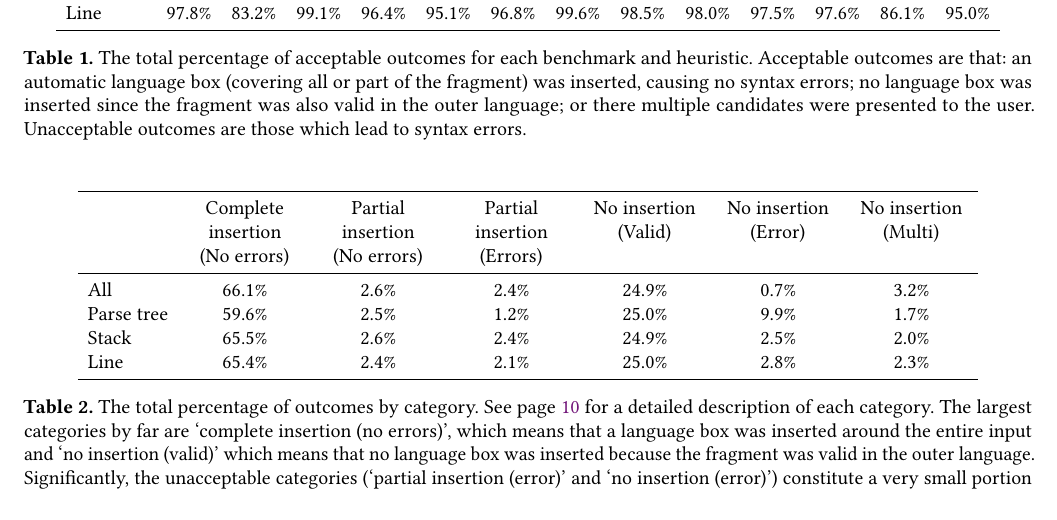
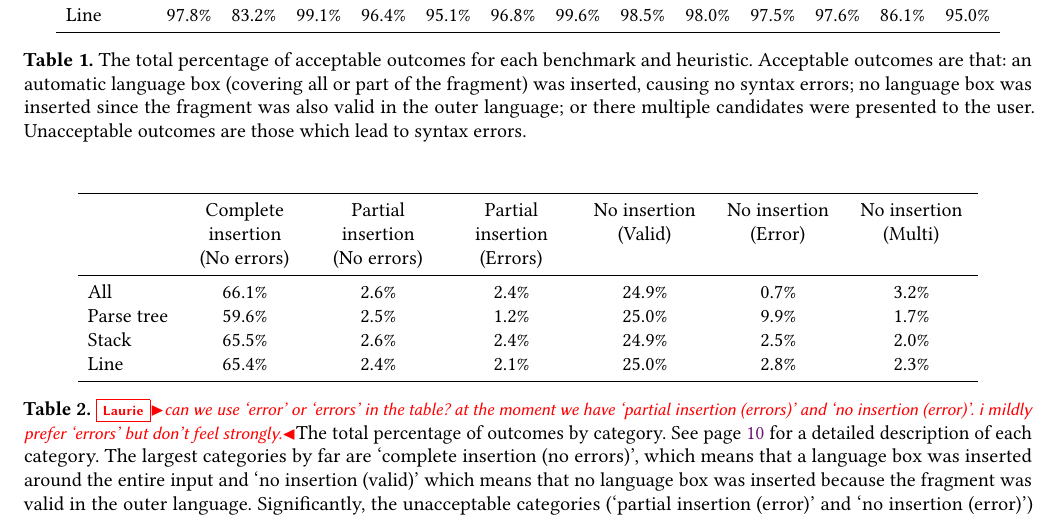
Before and after one commit to softdevteam/auto_lbox_paper, a LaTeX paper (auto_lbox.tex): part of page 11 of 14, cut so that both start at the same text. Compiled offline with pdfLaTeX.

Commit message:
Add a comment.

```diff
--- a/auto_lbox.tex
+++ b/auto_lbox.tex
@@ -1187,7 +1187,7 @@ Java, \corpusluaexprs expressions and \corpusluafuncs functions for Lua, and \co
     \input{tables/tbl_breakdown.tex}
 
     \vspace{7pt}
-    \caption{The total percentage of outcomes by category. See
+    \caption{\laurie{can we use `error' or `errors' in the table? at the moment we have `partial insertion (errors)' and `no insertion (error)'. i mildly prefer `errors' but don't feel strongly.}The total percentage of outcomes by category. See
     page~\pageref{detailed categories} for a detailed description of each category.
   The largest categories by far are `complete insertion (no errors)', which
   means that a language box was inserted around the entire input and `no
```
